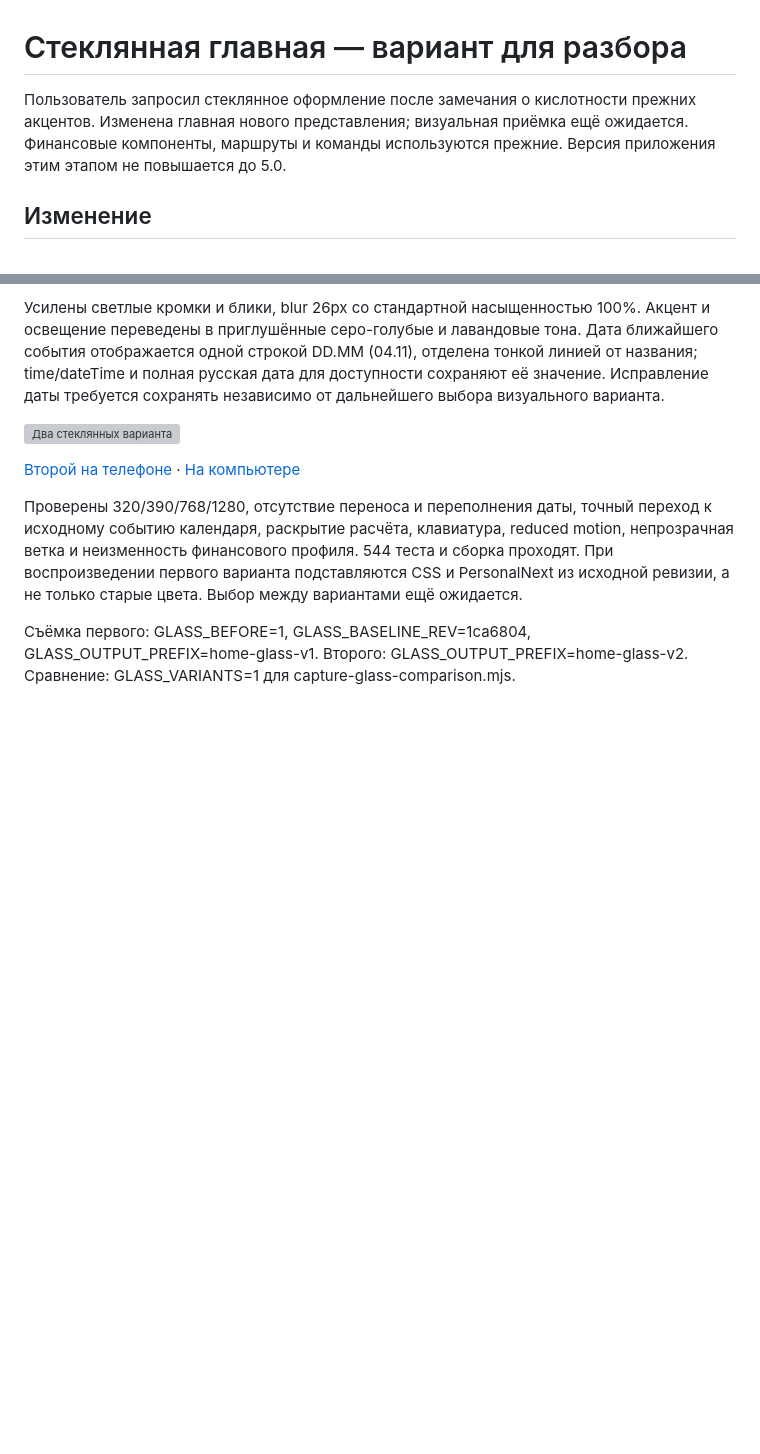
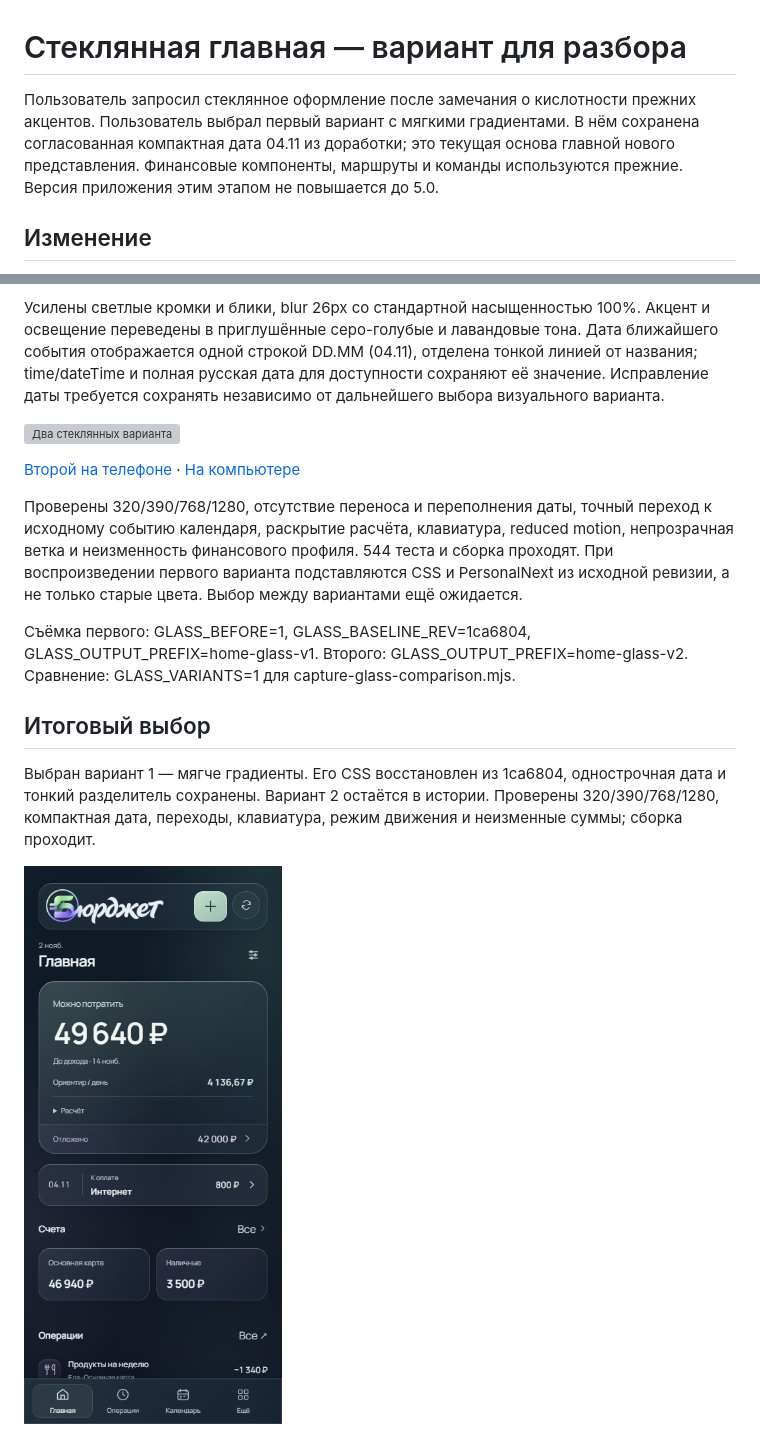
Before and after one commit to M3A9tt/budget-app, a Markdown page: docs/glass-home.md, 2 parts joined by grey strips. GitHub-like rendering; pictures changed too: docs/glass-home/selected-390.png (added); blank space fills up the shorter version; grey boxes are pictures that could not be loaded.

Commit message:
Select soft glass home and retain compact event date

```diff
--- a/docs/glass-home.md
+++ b/docs/glass-home.md
@@ -1,6 +1,6 @@
 # Стеклянная главная — вариант для разбора
 
-Пользователь запросил стеклянное оформление после замечания о кислотности прежних акцентов. Изменена главная нового представления; визуальная приёмка ещё ожидается. Финансовые компоненты, маршруты и команды используются прежние. Версия приложения этим этапом не повышается до 5.0.
+Пользователь запросил стеклянное оформление после замечания о кислотности прежних акцентов. Пользователь выбрал первый вариант с мягкими градиентами. В нём сохранена согласованная компактная дата 04.11 из доработки; это текущая основа главной нового представления. Финансовые компоненты, маршруты и команды используются прежние. Версия приложения этим этапом не повышается до 5.0.
 
 ## Изменение
 
@@ -41,3 +41,10 @@
 Проверены 320/390/768/1280, отсутствие переноса и переполнения даты, точный переход к исходному событию календаря, раскрытие расчёта, клавиатура, reduced motion, непрозрачная ветка и неизменность финансового профиля. 544 теста и сборка проходят. При воспроизведении первого варианта подставляются CSS и PersonalNext из исходной ревизии, а не только старые цвета. Выбор между вариантами ещё ожидается.
 
 Съёмка первого: GLASS_BEFORE=1, GLASS_BASELINE_REV=1ca6804, GLASS_OUTPUT_PREFIX=home-glass-v1. Второго: GLASS_OUTPUT_PREFIX=home-glass-v2. Сравнение: GLASS_VARIANTS=1 для capture-glass-comparison.mjs.
+
+
+## Итоговый выбор
+
+Выбран вариант 1 — мягче градиенты. Его CSS восстановлен из 1ca6804, однострочная дата и тонкий разделитель сохранены. Вариант 2 остаётся в истории. Проверены 320/390/768/1280, компактная дата, переходы, клавиатура, режим движения и неизменные суммы; сборка проходит.
+
+![Выбранный вариант с исправленной датой](glass-home/selected-390.png)
```
Also changed, not shown: AGENTS.md (+2 -0 lines), docs/5.0-visual-review.md (+3 -0 lines), 1 other file.
